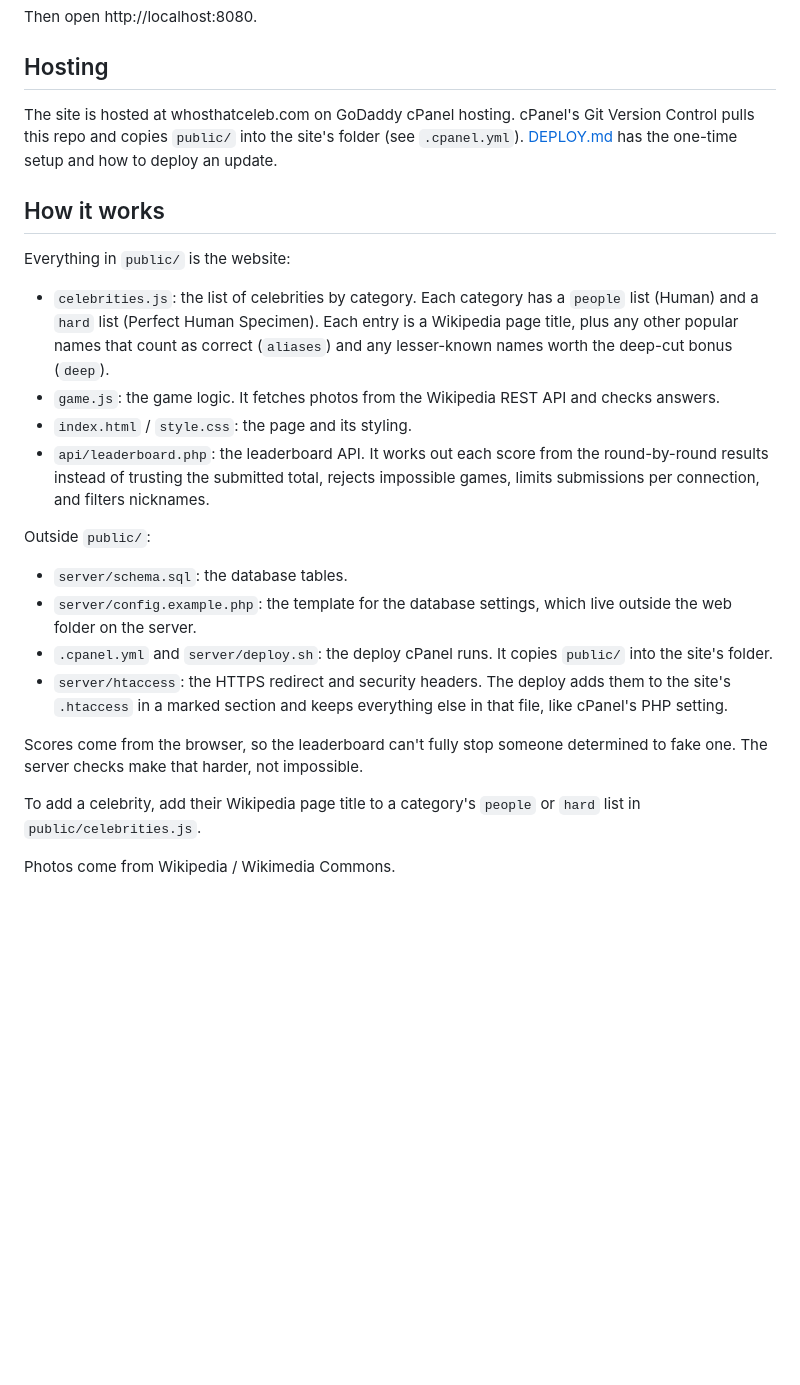
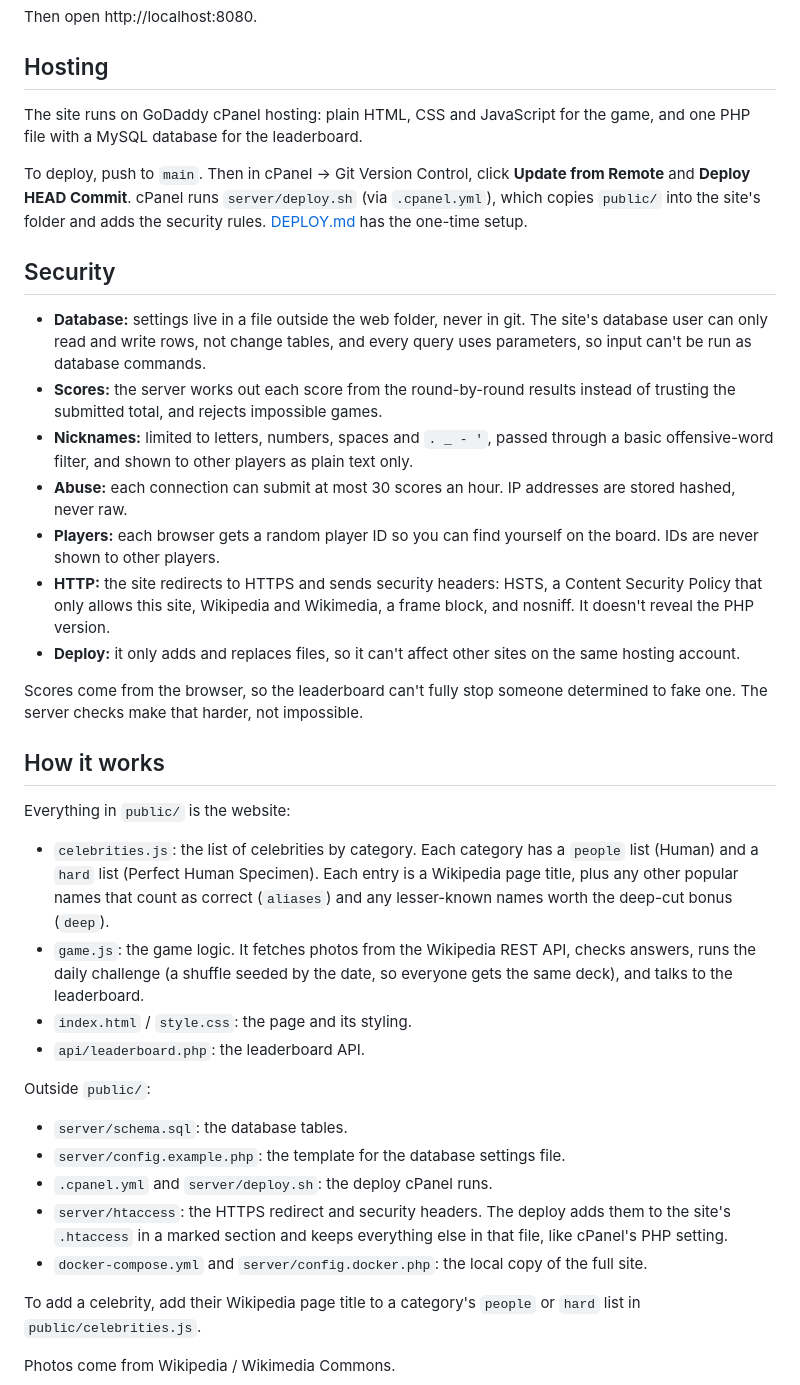
Before and after one commit to gabrielfolk/celebrity-naming-game, a Markdown page: README.md, the part around one of its changes. Drawn GitHub-style; blank space fills up the shorter version.

```diff
--- a/README.md
+++ b/README.md
@@ -28,25 +55,38 @@ Then open http://localhost:8080.
 
 ## Hosting
 
-The site is hosted at whosthatceleb.com on GoDaddy cPanel hosting. cPanel's Git Version Control pulls this repo and copies `public/` into the site's folder (see `.cpanel.yml`). [DEPLOY.md](DEPLOY.md) has the one-time setup and how to deploy an update.
+The site runs on GoDaddy cPanel hosting: plain HTML, CSS and JavaScript for the game, and one PHP file with a MySQL database for the leaderboard.
+
+To deploy, push to `main`. Then in cPanel → Git Version Control, click **Update from Remote** and **Deploy HEAD Commit**. cPanel runs `server/deploy.sh` (via `.cpanel.yml`), which copies `public/` into the site's folder and adds the security rules. [DEPLOY.md](DEPLOY.md) has the one-time setup.
+
+## Security
+
+- **Database:** settings live in a file outside the web folder, never in git. The site's database user can only read and write rows, not change tables, and every query uses parameters, so input can't be run as database commands.
+- **Scores:** the server works out each score from the round-by-round results instead of trusting the submitted total, and rejects impossible games.
+- **Nicknames:** limited to letters, numbers, spaces and `. _ - '`, passed through a basic offensive-word filter, and shown to other players as plain text only.
+- **Abuse:** each connection can submit at most 30 scores an hour. IP addresses are stored hashed, never raw.
+- **Players:** each browser gets a random player ID so you can find yourself on the board. IDs are never shown to other players.
+- **HTTP:** the site redirects to HTTPS and sends security headers: HSTS, a Content Security Policy that only allows this site, Wikipedia and Wikimedia, a frame block, and nosniff. It doesn't reveal the PHP version.
+- **Deploy:** it only adds and replaces files, so it can't affect other sites on the same hosting account.
+
+Scores come from the browser, so the leaderboard can't fully stop someone determined to fake one. The server checks make that harder, not impossible.
 
 ## How it works
 
 Everything in `public/` is the website:
 
 - `celebrities.js`: the list of celebrities by category. Each category has a `people` list (Human) and a `hard` list (Perfect Human Specimen). Each entry is a Wikipedia page title, plus any other popular names that count as correct (`aliases`) and any lesser-known names worth the deep-cut bonus (`deep`).
-- `game.js`: the game logic. It fetches photos from the Wikipedia REST API and checks answers.
+- `game.js`: the game logic. It fetches photos from the Wikipedia REST API, checks answers, runs the daily challenge (a shuffle seeded by the date, so everyone gets the same deck), and talks to the leaderboard.
 - `index.html` / `style.css`: the page and its styling.
-- `api/leaderboard.php`: the leaderboard API. It works out each score from the round-by-round results instead of trusting the submitted total, rejects impossible games, limits submissions per connection, and filters nicknames.
+- `api/leaderboard.php`: the leaderboard API.
 
 Outside `public/`:
 
 - `server/schema.sql`: the database tables.
-- `server/config.example.php`: the template for the database settings, which live outside the web folder on the server.
-- `.cpanel.yml` and `server/deploy.sh`: the deploy cPanel runs. It copies `public/` into the site's folder.
+- `server/config.example.php`: the template for the database settings file.
+- `.cpanel.yml` and `server/deploy.sh`: the deploy cPanel runs.
 - `server/htaccess`: the HTTPS redirect and security headers. The deploy adds them to the site's `.htaccess` in a marked section and keeps everything else in that file, like cPanel's PHP setting.
-
-Scores come from the browser, so the leaderboard can't fully stop someone determined to fake one. The server checks make that harder, not impossible.
+- `docker-compose.yml` and `server/config.docker.php`: the local copy of the full site.
 
 To add a celebrity, add their Wikipedia page title to a category's `people` or `hard` list in `public/celebrities.js`.
 
```
Also changed, not shown: other parts of README.md (+34 -7 lines).
